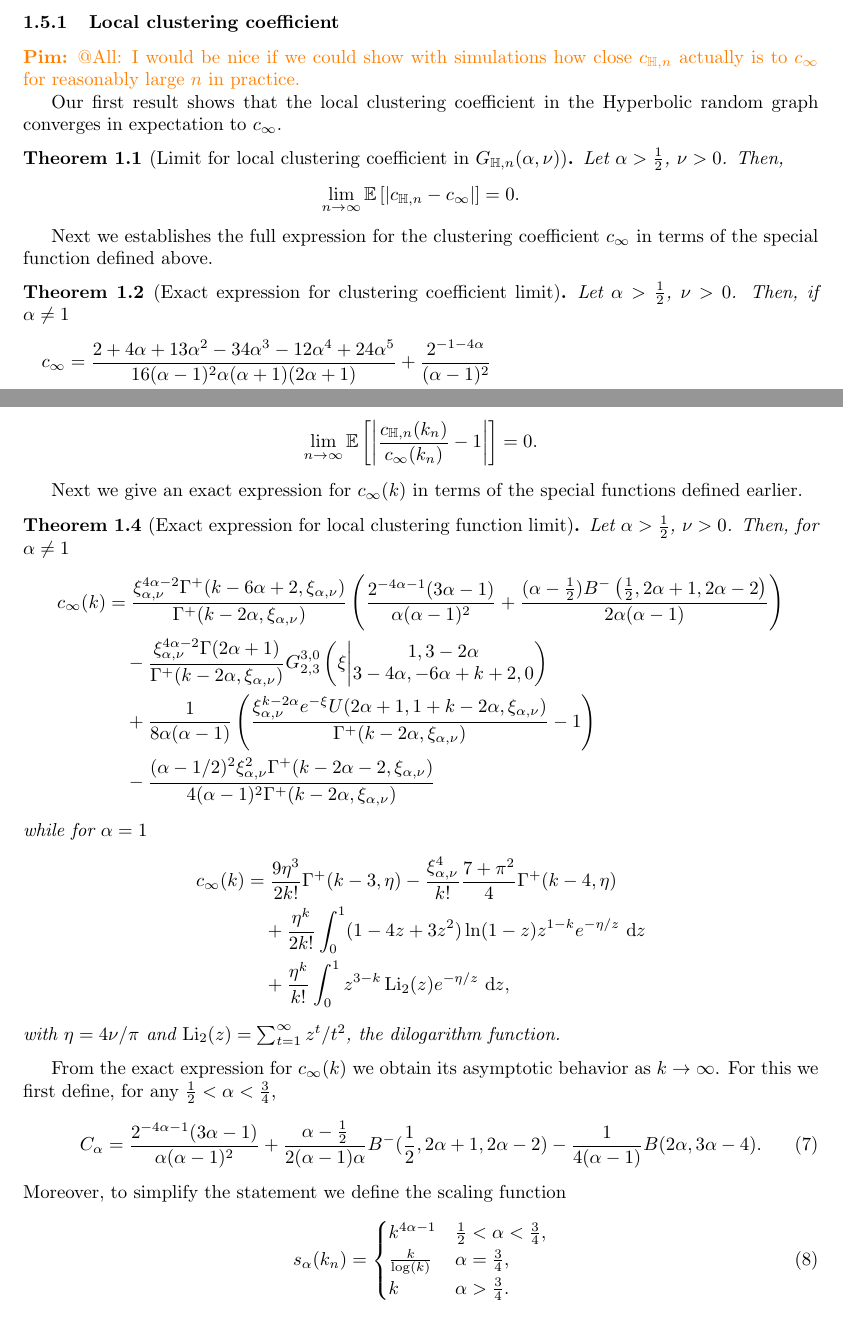
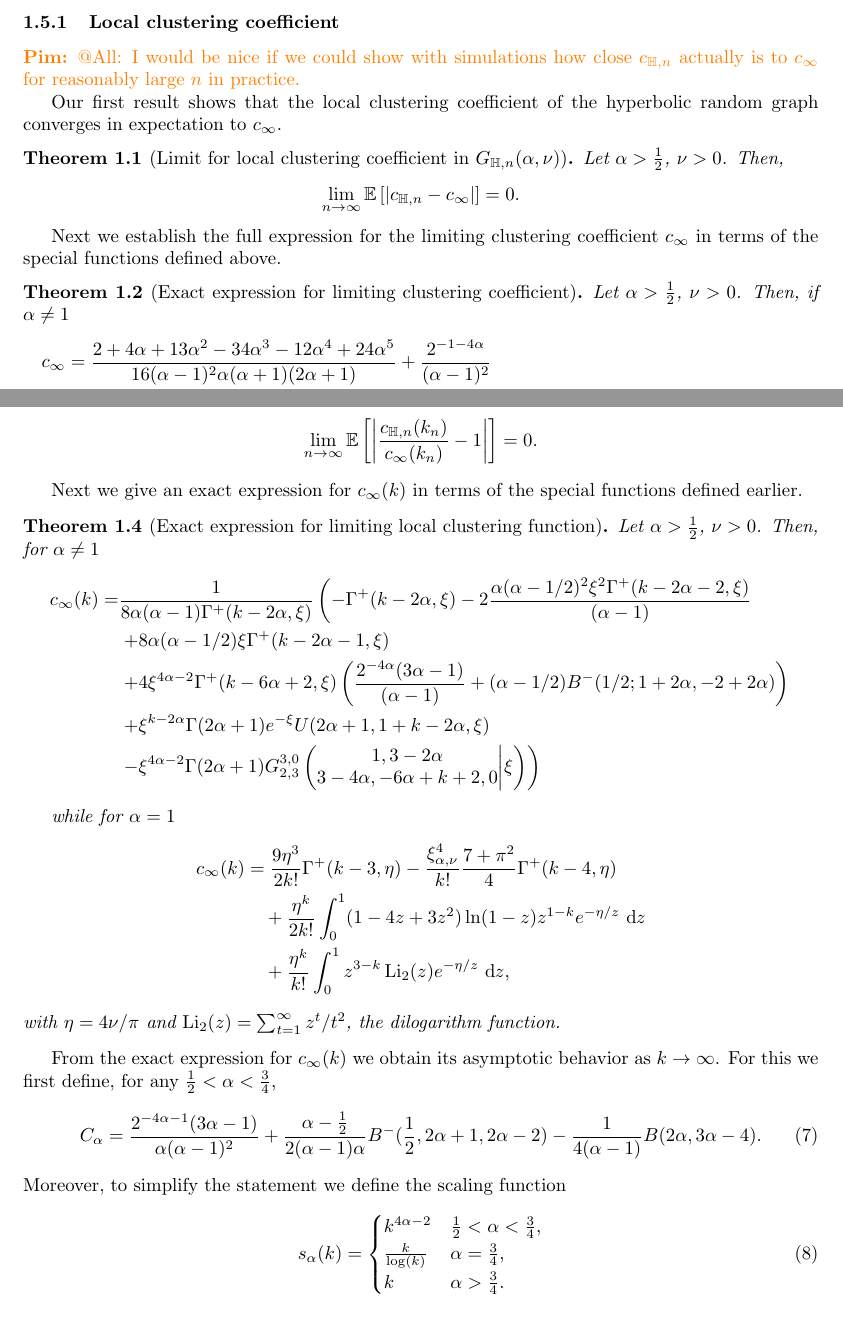
Before and after one commit to gjyvarro/Exact-asymptotic-expressions-for-local-clustering-in-hyperbolic-random-graphs, a LaTeX paper (paper.tex, which reads introduction.tex): two parts of pages 7 and 8 of 89, joined at a grey line, cut so that both start at the same text. Compiled offline with pdfLaTeX.

Commit message:
fix typos in main results section 1.5

```diff
--- a/introduction.tex
+++ b/introduction.tex
@@ -166,7 +166,7 @@ see~\cite[p.255 Equation (2)]{erdelyi1953higher}, and let $\MeijerGnew{m}{\ell}{
 
 \PvdH{@All: I would be nice if we could show with simulations how close $c_{\H,n}$ actually is to $c_\infty$ for reasonably large $n$ in practice.}
 
-Our first result shows that the local clustering coefficient in the Hyperbolic random graph converges in expectation to $c_\infty$.
+Our first result shows that the local clustering coefficient of the hyperbolic random graph converges in expectation to $c_\infty$.
 
 \begin{theorem}[Limit for local clustering coefficient in $G_{\H,n}(\alpha,\nu)$] \label{thm:clustering_coefficient_hyperbolic}
 Let $\alpha > \frac{1}{2}$, $\nu > 0$. Then,
@@ -175,9 +175,9 @@ Let $\alpha > \frac{1}{2}$, $\nu > 0$. Then,
 \]
 \end{theorem}
 
-Next we establishes the full expression for the clustering coefficient $c_\infty$ in terms of the special function defined above.
+Next we establish the full expression for the limiting clustering coefficient $c_\infty$ in terms of the special functions defined above.
 
-\begin{theorem}[Exact expression for clustering coefficient limit]\label{thm:exact_expression_c_infty}
+\begin{theorem}[Exact expression for limiting clustering coefficient]\label{thm:exact_expression_c_infty}
 Let $\alpha > \frac{1}{2}$, $\nu > 0$. Then, if $\alpha \ne 1$
 \begin{align*}
 	c_\infty
@@ -234,21 +234,30 @@ Let $\alpha > \frac{1}{2}$, $\nu > 0$ and $(k_n)_{n \ge 1}$ be any positive sequ
 
 Next we give an exact expression for $c_\infty(k)$ in terms of the special functions defined earlier.
 
-\begin{theorem}[Exact expression for local clustering function limit]
+\begin{theorem}[Exact expression for limiting local clustering function]
 \label{thm:exact_expression_local_clustering}
 Let $\alpha > \frac{1}{2}$, $\nu > 0$. Then, for $\alpha \ne 1$
 \begin{align*}
-	c_\infty(k)
-	&= \frac{\xi_{\alpha,\nu}^{4\alpha - 2}\Gamma^+(k-6\alpha + 2,\xi_{\alpha,\nu})}{\Gamma^+(k-2\alpha,\xi_{\alpha,\nu})}
-		\left(\frac{2^{-4\alpha - 1}(3\alpha - 1)}{\alpha(\alpha - 1)^2} + \frac{(\alpha - \frac{1}{2})B^-\left(\frac{1}{2},2\alpha + 1, 2\alpha - 2\right)}{2\alpha(\alpha - 1)}\right)\\
-	&\hspace{10pt}- \frac{\xi_{\alpha,\nu}^{4\alpha - 2}\Gamma(2\alpha + 1)}{\Gamma^+(k-2\alpha,\xi_{\alpha,\nu})}
-		\MeijerGnew{3}{0}{2}{3}{1,3-2\alpha}{3-4\alpha,-6\alpha+k+2,0}{\xi}\\
-	&\hspace{10pt}+ \frac{1}{8\alpha(\alpha - 1)}
-		\left(\frac{\xi_{\alpha,\nu}^{k-2\alpha}e^{-\xi}U(2\alpha+1,1+k-2\alpha,\xi_{\alpha,\nu})}
-		{\Gamma^+(k-2\alpha,\xi_{\alpha,\nu})}-1\right)\\
-	&\hspace{10pt}- \frac{(\alpha - 1/2)^2 \xi_{\alpha,\nu}^2 \Gamma^+(k-2\alpha -2,\xi_{\alpha,\nu})}
-		{4(\alpha - 1)^2 \Gamma^+(k-2\alpha,\xi_{\alpha,\nu})}
+c_\infty(k)  =&\frac{1}{8\alpha (\alpha-1)\Gamma^+(k-2\alpha,\xi)} \left( -\Gamma^+(k - 2 \alpha, \xi) - 2\frac{\alpha (\alpha - 1/2)^2 \xi^{2} \Gamma^+(k - 2 \alpha - 2, \xi)}{(\alpha - 1)} \right. \\
+&\left.+ 8 \alpha (\alpha - 1/2) \xi \Gamma^+(k - 2 \alpha - 1,\xi) \right.\\
+&\left.+ 4\xi^{4\alpha - 2} \Gamma^+(k - 6 \alpha + 2,
+      \xi) \left( \frac{2^{ - 4\alpha}(3 \alpha - 1)}{(\alpha - 1)} + (\alpha - 1/2) B^-(1/2; 1 + 2 \alpha, -2 + 2 \alpha) \right)  \right.\\
+&\left.+ \xi^{k-2\alpha} \Gamma(2\alpha+1)e^{-\xi} U(2\alpha+1,1+k-2\alpha,\xi) \right. \\
+&\left.- \xi^{4\alpha-2} \Gamma(2\alpha+1)\MeijerG{3}{0}{2}{3}{1,3-2\alpha}{3-4\alpha,-6\alpha+k+2,0}{\xi}  \right)
 \end{align*}
+
+%\begin{align*}
+%	c_\infty(k)
+%	&= \frac{\xi_{\alpha,\nu}^{4\alpha - 2}\Gamma^+(k-6\alpha + 2,\xi_{\alpha,\nu})}{\Gamma^+(k-2\alpha,\xi_{\alpha,\nu})}
+%		\left(\frac{2^{-4\alpha - 1}(3\alpha - 1)}{\alpha(\alpha - 1)^2} + \frac{(\alpha - \frac{1}{2})B^-\left(\frac{1}{2},2\alpha + 1, 2\alpha - 2\right)}{2\alpha(\alpha - 1)}\right)\\
+%	&\hspace{10pt}- \frac{\xi_{\alpha,\nu}^{4\alpha - 2}\Gamma(2\alpha + 1)}{\Gamma^+(k-2\alpha,\xi_{\alpha,\nu})}
+%		\MeijerGnew{3}{0}{2}{3}{1,3-2\alpha}{3-4\alpha,-6\alpha+k+2,0}{\xi}\\
+%	&\hspace{10pt}+ \frac{1}{8\alpha(\alpha - 1)}
+%		\left(\frac{\xi_{\alpha,\nu}^{k-2\alpha}e^{-\xi}U(2\alpha+1,1+k-2\alpha,\xi_{\alpha,\nu})}
+%		{\Gamma^+(k-2\alpha,\xi_{\alpha,\nu})}-1\right)\\
+%	&\hspace{10pt}- \frac{(\alpha - 1/2)^2 \xi_{\alpha,\nu}^2 \Gamma^+(k-2\alpha -2,\xi_{\alpha,\nu})}
+%		{4(\alpha - 1)^2 \Gamma^+(k-2\alpha,\xi_{\alpha,\nu})}
+%\end{align*}
 while for $\alpha = 1$
 \begin{align*}
 	c_\infty(k) &= \frac{9 \eta^3}{2 k!}
@@ -267,8 +276,8 @@ From the exact expression for $c_\infty(k)$ we obtain its asymptotic behavior as
 \end{equation}
 Moreover, to simplify the statement we define the scaling function
 \begin{equation}\label{eq:def_scaling_function}
-s_\alpha(k_n) = \begin{cases}
-		k^{4\alpha-1} &\frac{1}{2}<\alpha<\frac{3}{4}, \\
+s_\alpha(k) = \begin{cases}
+		k^{4\alpha-2} &\frac{1}{2}<\alpha<\frac{3}{4}, \\
 		\frac{k}{\log(k)} & \alpha = \frac{3}{4}, \\
 		k &\alpha > \frac{3}{4}.
 \end{cases}
```
Also changed, not shown: introduction.tex (4 more changed lines).
